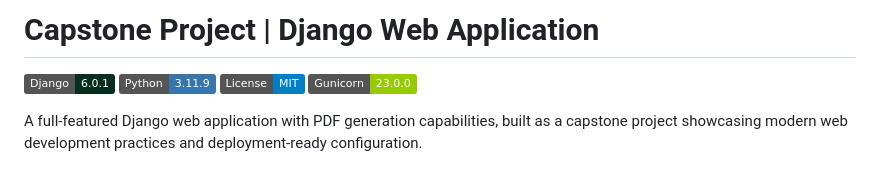
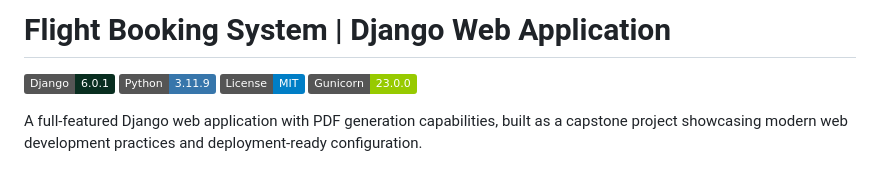
Before and after one commit to CodeByManish-Mahato/My_Flight, a Markdown page: README.md, the part around the change. GitHub-like rendering; badges without logos.

```diff
--- a/README.md
+++ b/README.md
@@ -1,4 +1,4 @@
-# Capstone Project | Django Web Application
+# Flight Booking System | Django Web Application
 
 [![Django](https://img.shields.io/badge/Django-6.0.1-092E20?style=flat&logo=django&logoColor=white)](https://www.djangoproject.com/)
 [![Python](https://img.shields.io/badge/Python-3.11.9-3776AB?style=flat&logo=python&logoColor=white)](https://www.python.org/)
```
